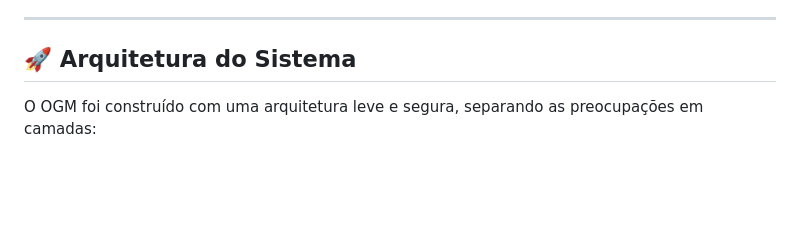
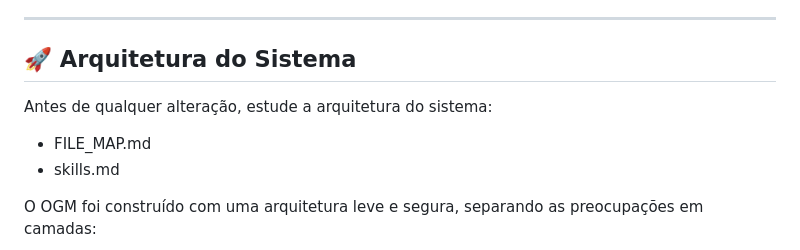
Before and after one commit to escti/ATG_Grant_Manager, a Markdown page: README.md, the part around the change. GitHub-like rendering; blank space fills up the shorter version.

Commit message:
docs: add architectural documentation references to README

```diff
--- a/README.md
+++ b/README.md
@@ -9,6 +9,10 @@ O **Oracle Grant Manager** é uma solução de autoatendimento para usuários fi
 ---
 
 ## 🚀 Arquitetura do Sistema
+
+Antes de qualquer alteração, estude a arquitetura do sistema:
+- FILE_MAP.md
+- skills.md
 
 O OGM foi construído com uma arquitetura leve e segura, separando as preocupações em camadas:
 
```
